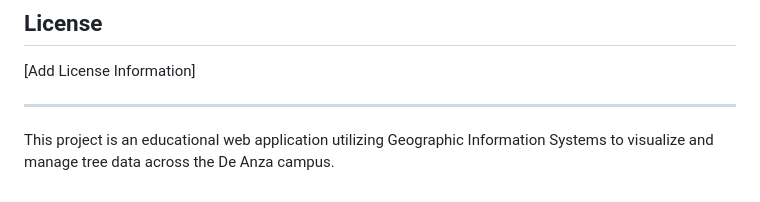
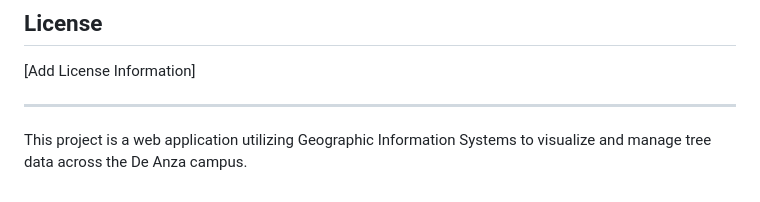
Before and after one commit to TheoLee021/DATreeMap-Test, a Markdown page: README.md, the part around the change. GitHub-like rendering.

```diff
--- a/README.md
+++ b/README.md
@@ -142,4 +142,4 @@ python manage.py test
 
 ---
 
-This project is an educational web application utilizing Geographic Information Systems to visualize and manage tree data across the De Anza campus.
+This project is a web application utilizing Geographic Information Systems to visualize and manage tree data across the De Anza campus.
```
